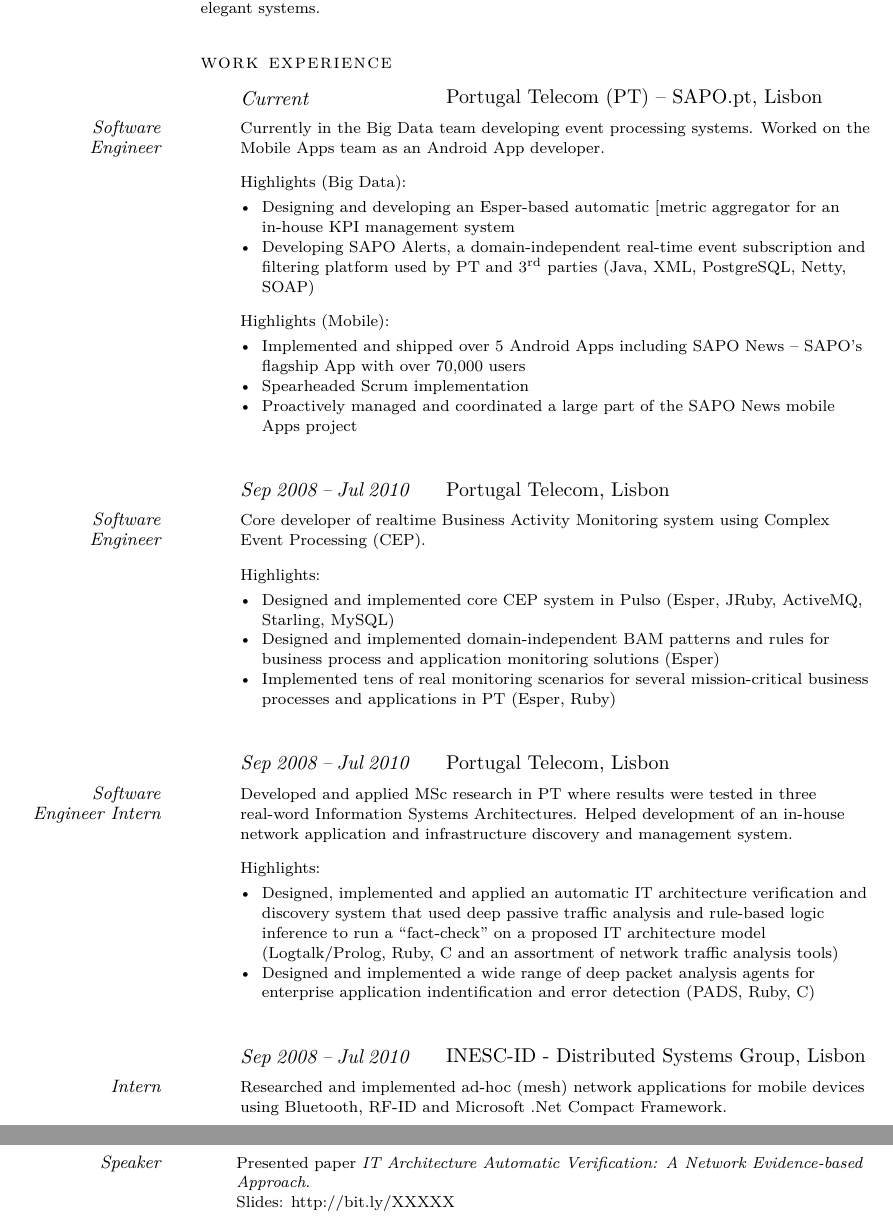
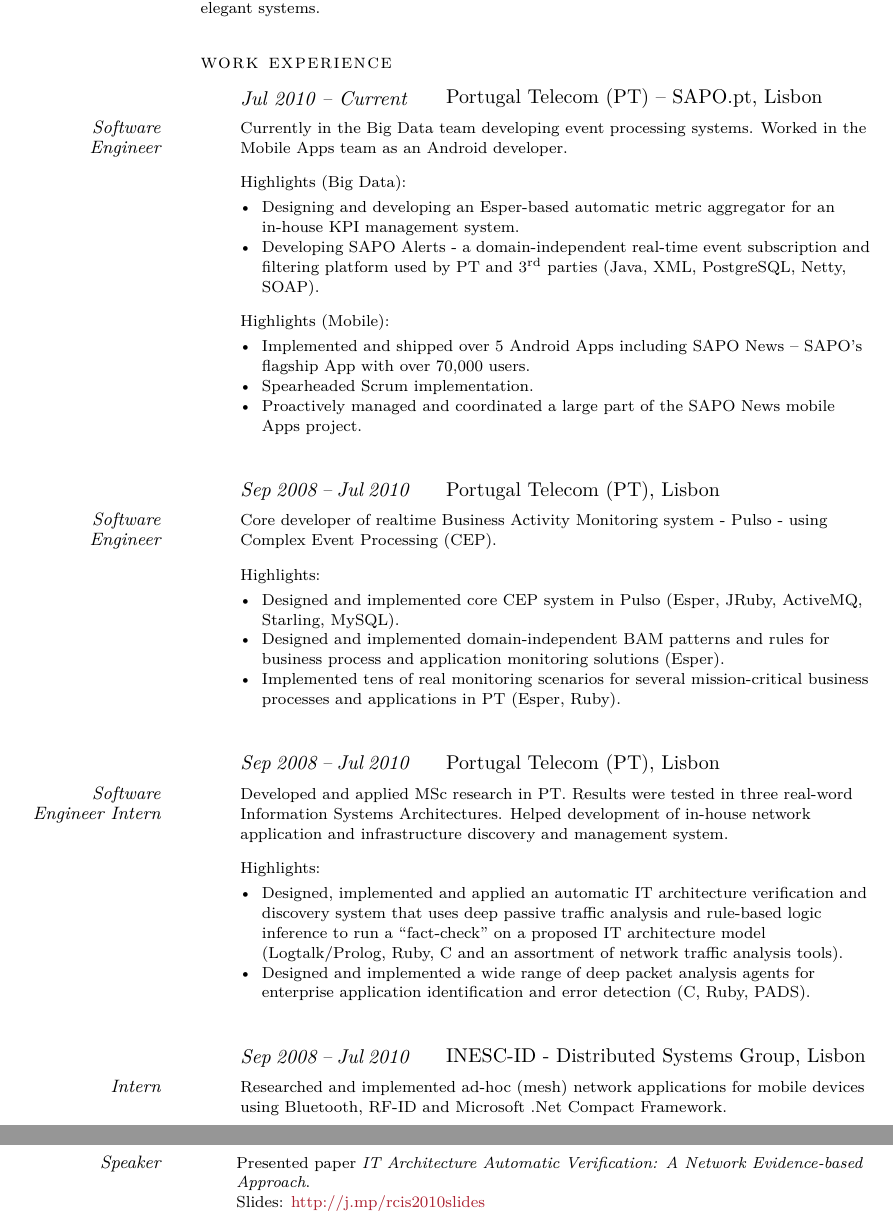
Before and after one commit to antonioalegria/joycv, a LaTeX CV (cv.tex): two parts of pages 1 and 2 of 3, joined at a grey line, cut so that both start at the same text. The pictures show the PDF file cv.pdf that the author committed with the source.

Commit message:
Microtuning of my resume's text.

```diff
--- a/cv.tex
+++ b/cv.tex
@@ -22,50 +22,50 @@
 
   \Section{Work Experience}
 
-  \NewWorkExperience{Current}{Portugal Telecom (PT) -- SAPO.pt,}{Lisbon}
+  \NewWorkExperience{Jul 2010 -- Current}{Portugal Telecom (PT) -- SAPO.pt,}{Lisbon}
 
-  \Description{Software Engineer}{Currently in the Big Data team developing event processing systems. Worked on the Mobile Apps team as an Android App developer.}
+  \Description{Software Engineer}{Currently in the Big Data team developing event processing systems. Worked in the Mobile Apps team as an Android developer.}
 
   \Highlights{Highlights (Big Data):} {
   \begin{itemize}[nosep,noitemsep,leftmargin=3.85em]
-    \item Designing and developing an Esper-based automatic [metric aggregator for an in-house KPI management system
-	\item Developing SAPO Alerts, a domain-independent real-time event subscription and filtering platform used by PT and 3\textsuperscript{rd} parties (Java, XML, PostgreSQL, Netty, SOAP)
+    \item Designing and developing an Esper-based automatic metric aggregator for an in-house KPI management system.
+	\item Developing SAPO Alerts - a domain-independent real-time event subscription and filtering platform used by PT and 3\textsuperscript{rd} parties (Java, XML, PostgreSQL, Netty, SOAP).
   \end{itemize}
   }
 
   \Highlights{Highlights (Mobile):} {
   \begin{itemize}[nosep,noitemsep,leftmargin=3.85em]
-    \item Implemented and shipped over 5 Android Apps including SAPO News -- SAPO's flagship App with over 70,000 users
-    \item Spearheaded Scrum implementation
-    \item Proactively managed and coordinated a large part of the SAPO News mobile Apps project
+    \item Implemented and shipped over 5 Android Apps including SAPO News -- SAPO's flagship App with over 70,000 users.
+    \item Spearheaded Scrum implementation.
+    \item Proactively managed and coordinated a large part of the SAPO News mobile Apps project.
   \end{itemize}
   }
 
   \Sep
 
 
-  \NewWorkExperience{Sep 2008 -- Jul 2010}{Portugal Telecom,}{Lisbon}
+  \NewWorkExperience{Sep 2008 -- Jul 2010}{Portugal Telecom (PT),}{Lisbon}
 
-  \Description{Software Engineer}{Core developer of realtime Business Activity Monitoring system using Complex Event Processing (CEP).}
+  \Description{Software Engineer}{Core developer of realtime Business Activity Monitoring system - Pulso - using Complex Event Processing (CEP).}
 
   \Highlights{Highlights:} {
   \begin{itemize}[nosep,noitemsep,leftmargin=3.85em]
-    \item Designed and implemented core CEP system in Pulso (Esper, JRuby, ActiveMQ, Starling, MySQL)
-    \item Designed and implemented domain-independent BAM patterns and rules for business process and application monitoring solutions (Esper)
-    \item Implemented tens of real monitoring scenarios for several mission-critical business processes and applications in PT (Esper, Ruby)
+    \item Designed and implemented core CEP system in Pulso (Esper, JRuby, ActiveMQ, Starling, MySQL).
+    \item Designed and implemented domain-independent BAM patterns and rules for business process and application monitoring solutions (Esper).
+    \item Implemented tens of real monitoring scenarios for several mission-critical business processes and applications in PT (Esper, Ruby).
   \end{itemize}
   }
 
   \Sep
 
-  \NewWorkExperience{Sep 2008 -- Jul 2010}{Portugal Telecom,}{Lisbon}
+  \NewWorkExperience{Sep 2008 -- Jul 2010}{Portugal Telecom (PT),}{Lisbon}
 
-  \Description{Software Engineer Intern}{Developed and applied MSc research in PT where results were tested in three real-word Information Systems Architectures. Helped development of an in-house network application and infrastructure discovery and management system.}
+  \Description{Software Engineer Intern}{Developed and applied MSc research in PT. Results were tested in three real-word Information Systems Architectures. Helped development of in-house network application and infrastructure discovery and management system.}
 
   \Highlights{Highlights:} {
   \begin{itemize}[nosep,noitemsep,leftmargin=3.85em]
-    \item Designed, implemented and applied an automatic IT architecture verification and discovery system that used deep passive traffic analysis and rule-based logic inference to run a ``fact-check'' on a proposed IT architecture model (Logtalk/Prolog, Ruby, C and an assortment of network traffic analysis tools)
-    \item Designed and implemented a wide range of deep packet analysis agents for enterprise application indentification and error detection (PADS, Ruby, C)
+    \item Designed, implemented and applied an automatic IT architecture verification and discovery system that uses deep passive traffic analysis and rule-based logic inference to run a ``fact-check'' on a proposed IT architecture model (Logtalk/Prolog, Ruby, C and an assortment of network traffic analysis tools).
+    \item Designed and implemented a wide range of deep packet analysis agents for enterprise application identification and error detection (C, Ruby, PADS).
   \end{itemize}
   }
 
@@ -131,7 +131,7 @@
 
   \NewConference{May 2010}{RCIS 2010,}{Nice, France}
 
-  \Description{Speaker}{Presented paper \textit{IT Architecture Automatic Verification: A Network Evidence-based Approach}.\newline Slides: http://bit.ly/XXXXX}
+  \Description{Speaker}{Presented paper \textit{IT Architecture Automatic Verification: A Network Evidence-based Approach}.\newline Slides: \href{http://j.mp/rcis2010slides}{http://j.mp/rcis2010slides}}
 
   \newpage
 
```
Also changed, not shown: cv.pdf.
